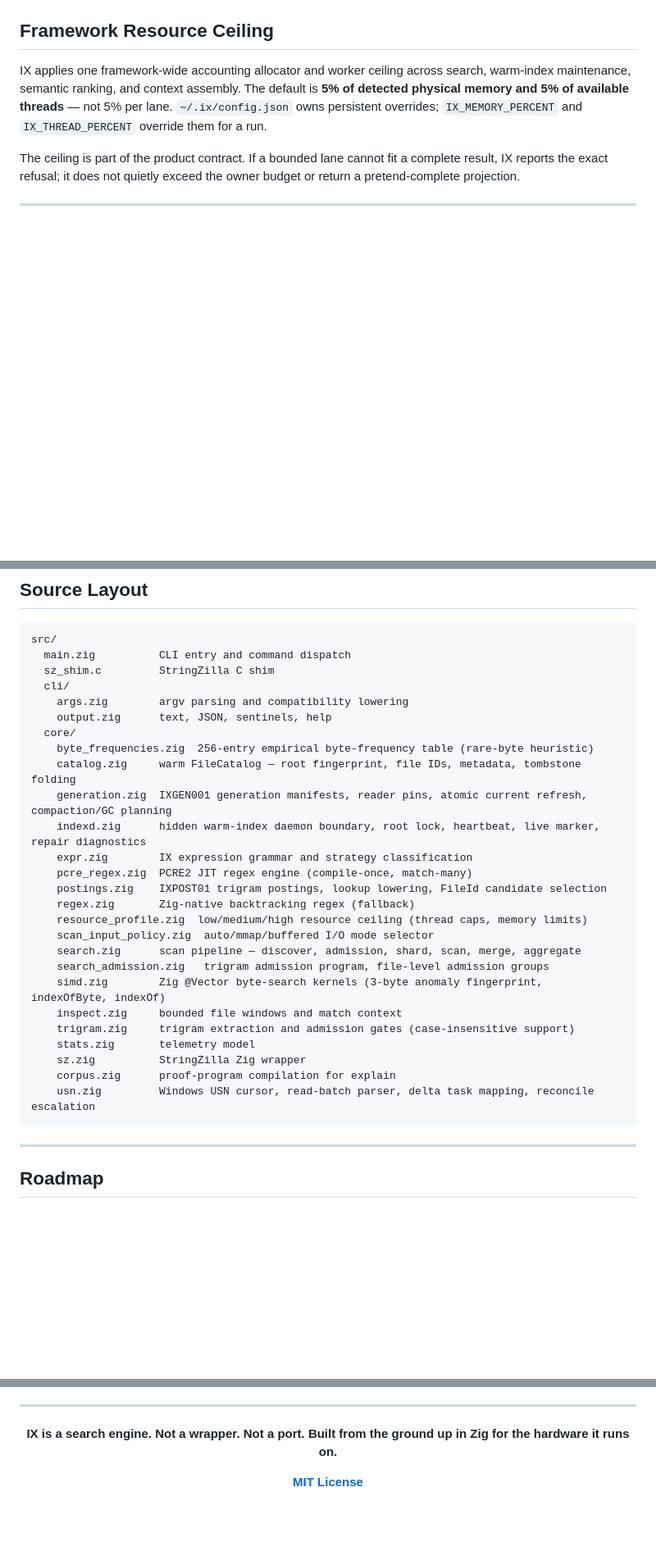
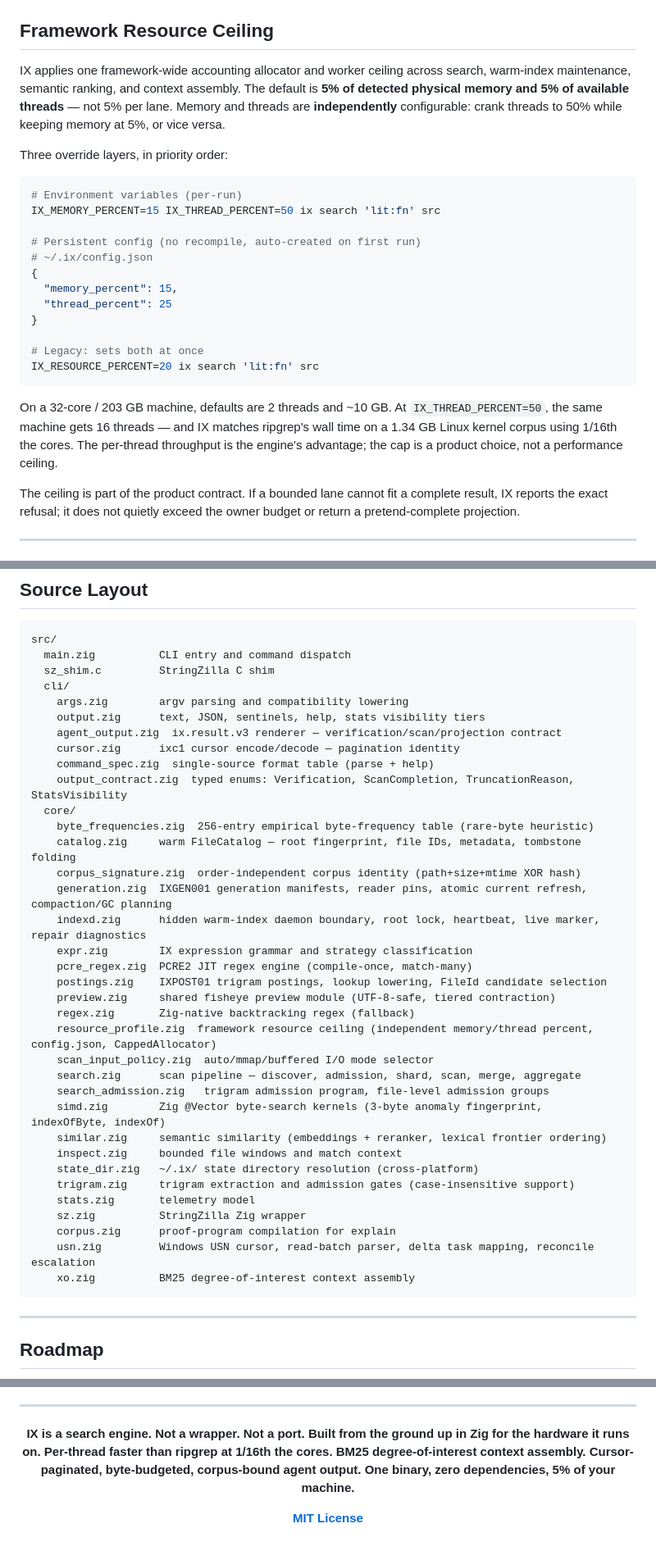
Before and after one commit to savageops/ix, a Markdown page: README.md, 3 parts joined by grey strips. Shown at 82% size. Drawn GitHub-style; blank space fills up the shorter version.

Commit message:
ix: inject missing features into README — resource ceiling, cursor, v3 contract, cross-platform, source layout
Updated sections:
- Framework Resource Ceiling: independent IX_MEMORY_PERCENT/IX_THREAD_PERCENT,
  config.json, performance claim (1/16th cores matches ripgrep)
- Fisheye Preview: UTF-8-safe boundary cuts documented
- Bounded Agent Format: three independent truth dimensions explained,
  cursor pagination, byte-budget binary search
- Command table: --max-bytes, --cursor added
- What Is Inside: v3 output contract, cursor pagination, resource ceiling,
  cross-platform build, preview.zig, updated agent format entry
- Source Layout: all new files (agent_output, cursor, command_spec,
  output_contract, corpus_signature, preview, similar, xo, state_dir)
- Closing statement: per-thread throughput claim, full scope

````diff
--- a/README.md
+++ b/README.md
@@ -191,7 +193,26 @@ ix xo "worker event lifecycle" src --format json --max-spans 8
 
 ## Framework Resource Ceiling
 
-IX applies one framework-wide accounting allocator and worker ceiling across search, warm-index maintenance, semantic ranking, and context assembly. The default is **5% of detected physical memory and 5% of available threads** — not 5% per lane. `~/.ix/config.json` owns persistent overrides; `IX_MEMORY_PERCENT` and `IX_THREAD_PERCENT` override them for a run.
+IX applies one framework-wide accounting allocator and worker ceiling across search, warm-index maintenance, semantic ranking, and context assembly. The default is **5% of detected physical memory and 5% of available threads** — not 5% per lane. Memory and threads are **independently** configurable: crank threads to 50% while keeping memory at 5%, or vice versa.
+
+Three override layers, in priority order:
+
+```sh
+# Environment variables (per-run)
+IX_MEMORY_PERCENT=15 IX_THREAD_PERCENT=50 ix search 'lit:fn' src
+
+# Persistent config (no recompile, auto-created on first run)
+# ~/.ix/config.json
+{
+  "memory_percent": 15,
+  "thread_percent": 25
+}
+
+# Legacy: sets both at once
+IX_RESOURCE_PERCENT=20 ix search 'lit:fn' src
+```
+
+On a 32-core / 203 GB machine, defaults are 2 threads and ~10 GB. At `IX_THREAD_PERCENT=50`, the same machine gets 16 threads — and IX matches ripgrep's wall time on a 1.34 GB Linux kernel corpus using 1/16th the cores. The per-thread throughput is the engine's advantage; the cap is a product choice, not a performance ceiling.
 
 The ceiling is part of the product contract. If a bounded lane cannot fit a complete result, IX reports the exact refusal; it does not quietly exceed the owner budget or return a pretend-complete projection.
 
@@ -692,27 +725,36 @@ src/
   sz_shim.c         StringZilla C shim
   cli/
     args.zig        argv parsing and compatibility lowering
-    output.zig      text, JSON, sentinels, help
+    output.zig      text, JSON, sentinels, help, stats visibility tiers
+    agent_output.zig  ix.result.v3 renderer — verification/scan/projection contract
+    cursor.zig      ixc1 cursor encode/decode — pagination identity
+    command_spec.zig  single-source format table (parse + help)
+    output_contract.zig  typed enums: Verification, ScanCompletion, TruncationReason, StatsVisibility
   core/
     byte_frequencies.zig  256-entry empirical byte-frequency table (rare-byte heuristic)
     catalog.zig     warm FileCatalog — root fingerprint, file IDs, metadata, tombstone folding
+    corpus_signature.zig  order-independent corpus identity (path+size+mtime XOR hash)
     generation.zig  IXGEN001 generation manifests, reader pins, atomic current refresh, compaction/GC planning
     indexd.zig      hidden warm-index daemon boundary, root lock, heartbeat, live marker, repair diagnostics
     expr.zig        IX expression grammar and strategy classification
     pcre_regex.zig  PCRE2 JIT regex engine (compile-once, match-many)
     postings.zig    IXPOST01 trigram postings, lookup lowering, FileId candidate selection
+    preview.zig     shared fisheye preview module (UTF-8-safe, tiered contraction)
     regex.zig       Zig-native backtracking regex (fallback)
-    resource_profile.zig  low/medium/high resource ceiling (thread caps, memory limits)
+    resource_profile.zig  framework resource ceiling (independent memory/thread percent, config.json, CappedAllocator)
     scan_input_policy.zig  auto/mmap/buffered I/O mode selector
     search.zig      scan pipeline — discover, admission, shard, scan, merge, aggregate
     search_admission.zig   trigram admission program, file-level admission groups
     simd.zig        Zig @Vector byte-search kernels (3-byte anomaly fingerprint, indexOfByte, indexOf)
+    similar.zig     semantic similarity (embeddings + reranker, lexical frontier ordering)
     inspect.zig     bounded file windows and match context
+    state_dir.zig   ~/.ix/ state directory resolution (cross-platform)
     trigram.zig     trigram extraction and admission gates (case-insensitive support)
     stats.zig       telemetry model
     sz.zig          StringZilla Zig wrapper
     corpus.zig      proof-program compilation for explain
     usn.zig         Windows USN cursor, read-batch parser, delta task mapping, reconcile escalation
+    xo.zig          BM25 degree-of-interest context assembly
 ```
 
 ---
@@ -817,7 +859,7 @@ src/
 
 <div align="center">
 
-**IX is a search engine. Not a wrapper. Not a port. Built from the ground up in Zig for the hardware it runs on.**
+**IX is a search engine. Not a wrapper. Not a port. Built from the ground up in Zig for the hardware it runs on. Per-thread faster than ripgrep at 1/16th the cores. BM25 degree-of-interest context assembly. Cursor-paginated, byte-budgeted, corpus-bound agent output. One binary, zero dependencies, 5% of your machine.**
 
 **[MIT License](LICENSE)**
 
````
Also changed, not shown: other parts of README.md (+17 -3 lines).
